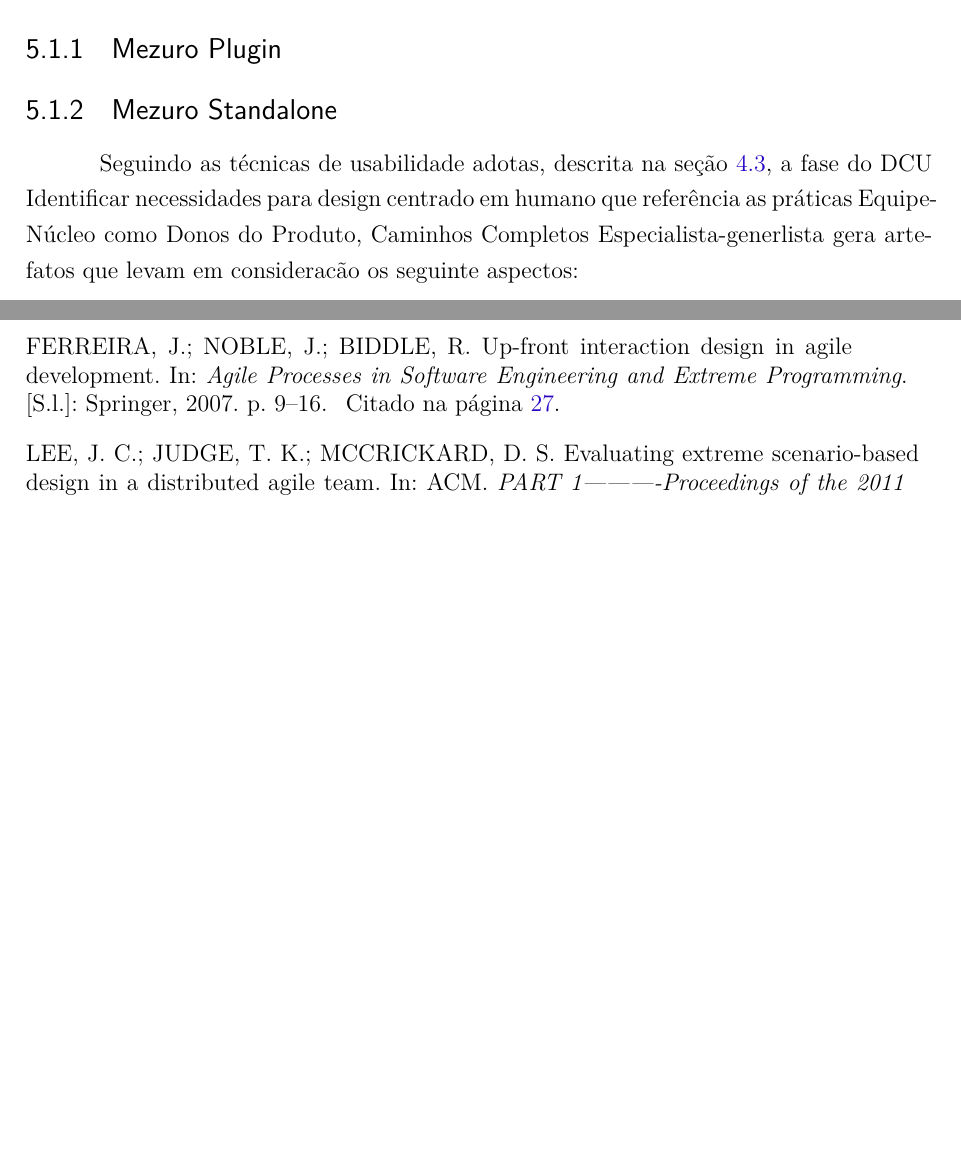
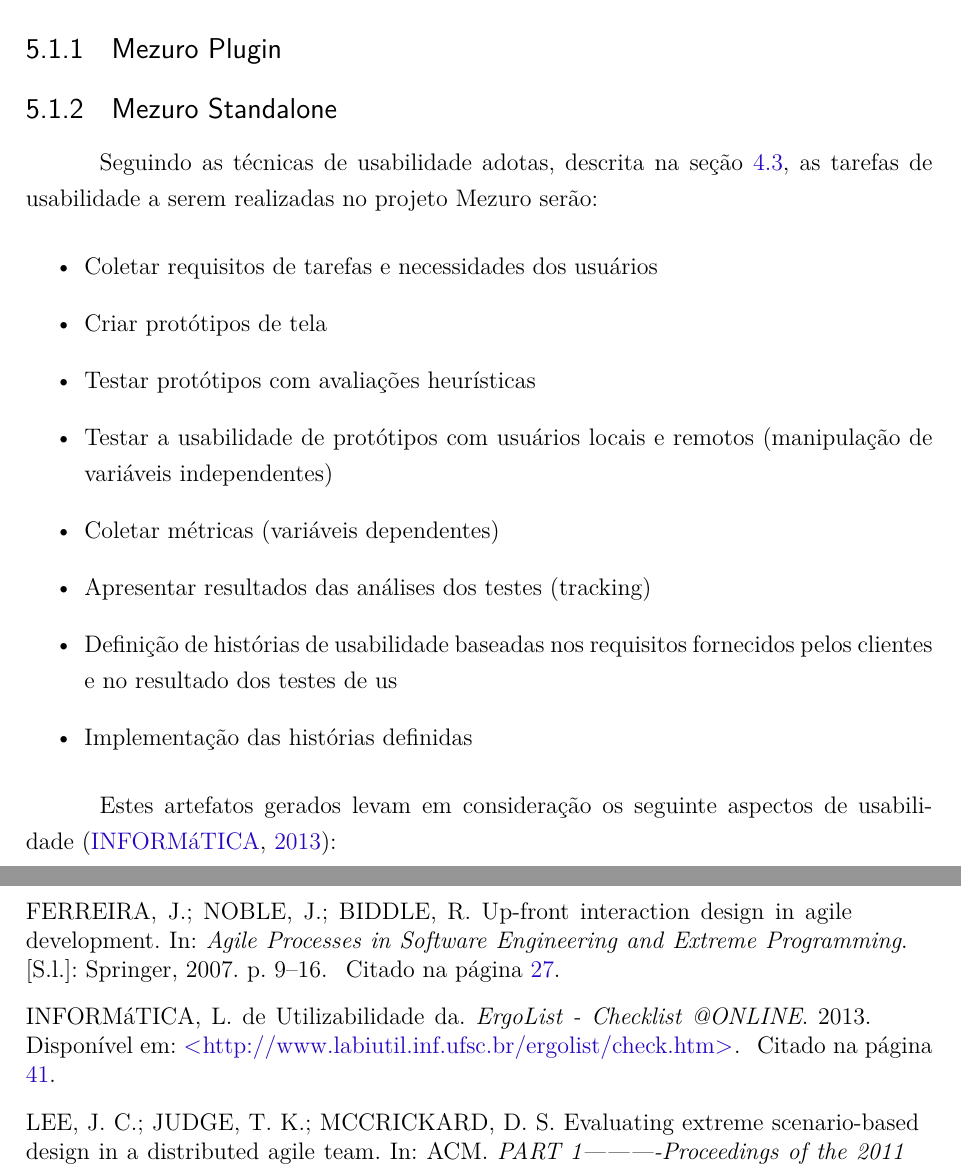
Before and after one commit to renancosta/tcc_renan_costa, a LaTeX thesis (tcc.tex, which reads capitulos/5-estudo-caso.tex): two parts of pages 43 and 47 of 48 before the commit and two parts of pages 43 and 49 of 50 after it, joined at a grey line, cut so that both start at the same text, the shorter picture padded with empty space. Compiled offline with pdfLaTeX.

Commit message:
Continuação seção mezuro standalone

```diff
--- a/capitulos/5-estudo-caso.tex
+++ b/capitulos/5-estudo-caso.tex
@@ -63,7 +63,19 @@
 \subsection{Mezuro Standalone}
 \label{mezuro-standalone}
 
-Seguindo as técnicas de usabilidade adotas, descrita na seção \ref{usabilidade-sl}, a fase do DCU Identificar necessidades para design centrado em humano que referência as práticas Equipe-Núcleo como Donos do Produto, Caminhos Completos Especialista-generlista gera artefatos que levam em consideracão os seguinte aspectos:
+Seguindo as técnicas de usabilidade adotas, descrita na seção \ref{usabilidade-sl}, as tarefas de usabilidade a serem realizadas no projeto Mezuro serão:
+\begin{itemize}
+\item Coletar requisitos de tarefas e necessidades dos usuários
+\item Criar protótipos de tela
+\item Testar protótipos com avaliações heurísticas
+\item Testar a usabilidade de protótipos com usuários locais e remotos (manipulação de variáveis independentes)
+\item Coletar métricas (variáveis dependentes)
+\item Apresentar resultados das análises dos testes (tracking)
+\item Definição de histórias de usabilidade baseadas nos requisitos fornecidos pelos clientes e no resultado dos testes de us
+\item Implementação das histórias definidas
+\end{itemize}
+
+Estes artefatos gerados levam em consideração os seguinte aspectos de usabilidade~\cite{ergolist2013}:
 
 \begin{description}
 \item[Presteza]
```
Also changed, not shown: bibliografia.bib (+8 -0 lines), TCC_RenanCosta.pdf, tcc.pdf, capitulos/5-estudo-caso.tex (1 more changed lines), 1 other file.
